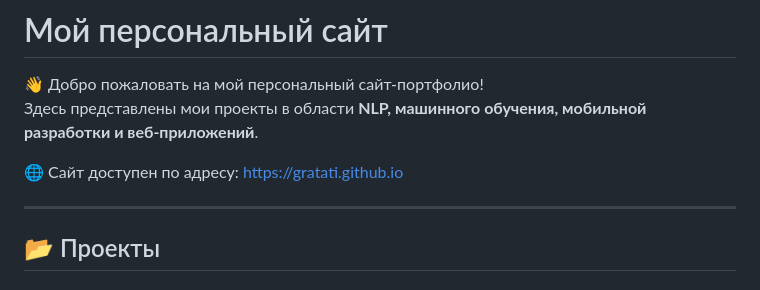
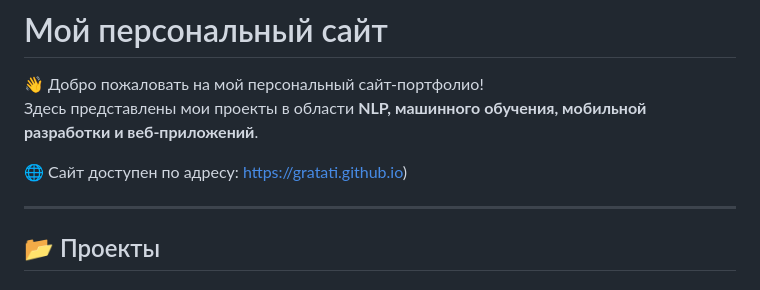
Before and after one commit to gratati/github.io, a Markdown page: README.md, the part around the change. Drawn GitHub-style.

```diff
--- a/README.md
+++ b/README.md
@@ -3,7 +3,7 @@
 👋 Добро пожаловать на мой персональный сайт-портфолио!
 Здесь представлены мои проекты в области **NLP, машинного обучения, мобильной разработки и веб-приложений**.
 
-🌐 Сайт доступен по адресу: [https://gratati.github.io](https://gratati.github.io)
+🌐 Сайт доступен по адресу: [https://gratati.github.io](https://gratati.github.io/github.io/))
 
 ---
 
```
